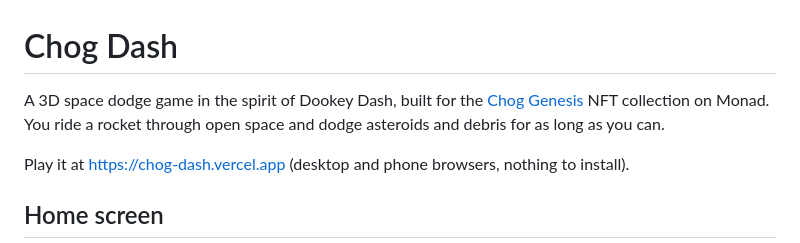
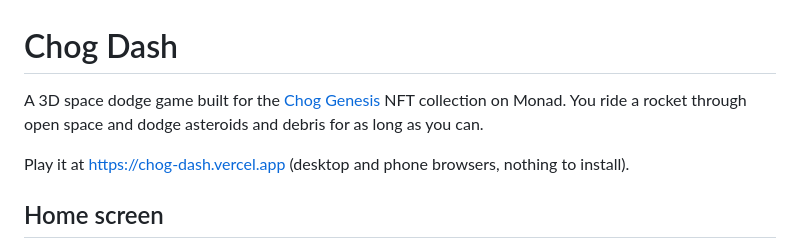
Before and after one commit to Ultraviolet01/Chog-Dash, a Markdown page: README.md, the part around the change. GitHub-like rendering.

Commit message:
Update game description in README.md
Removed 'in the spirit of Dookey Dash' from the game description.

```diff
--- a/README.md
+++ b/README.md
@@ -1,6 +1,6 @@
 # Chog Dash
 
-A 3D space dodge game in the spirit of Dookey Dash, built for the [Chog Genesis](https://opensea.io/collection/chog-genesis) NFT collection on Monad. You ride a rocket through open space and dodge asteroids and debris for as long as you can.
+A 3D space dodge game built for the [Chog Genesis](https://opensea.io/collection/chog-genesis) NFT collection on Monad. You ride a rocket through open space and dodge asteroids and debris for as long as you can.
 
 Play it at https://chog-dash.vercel.app (desktop and phone browsers, nothing to install).
 
```
